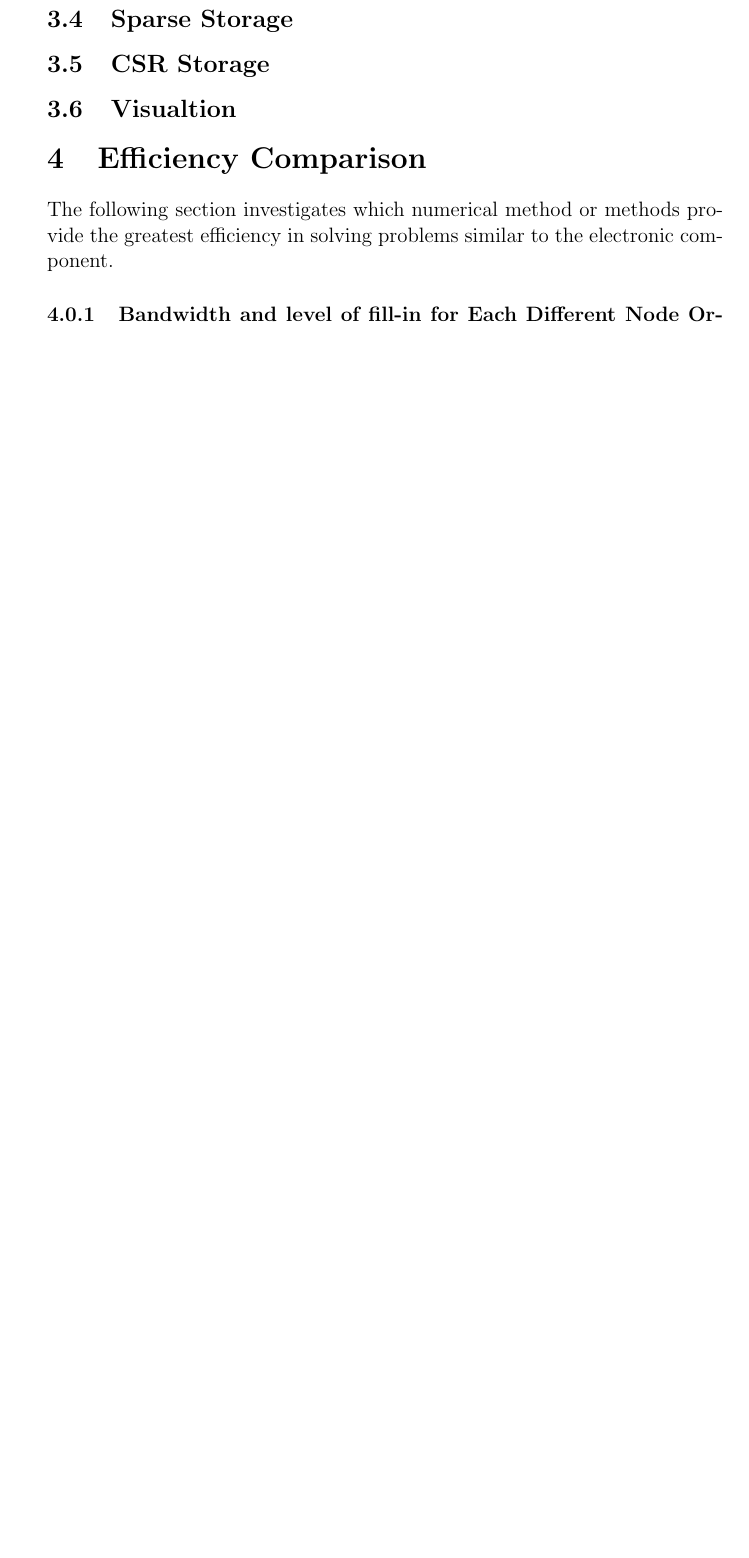
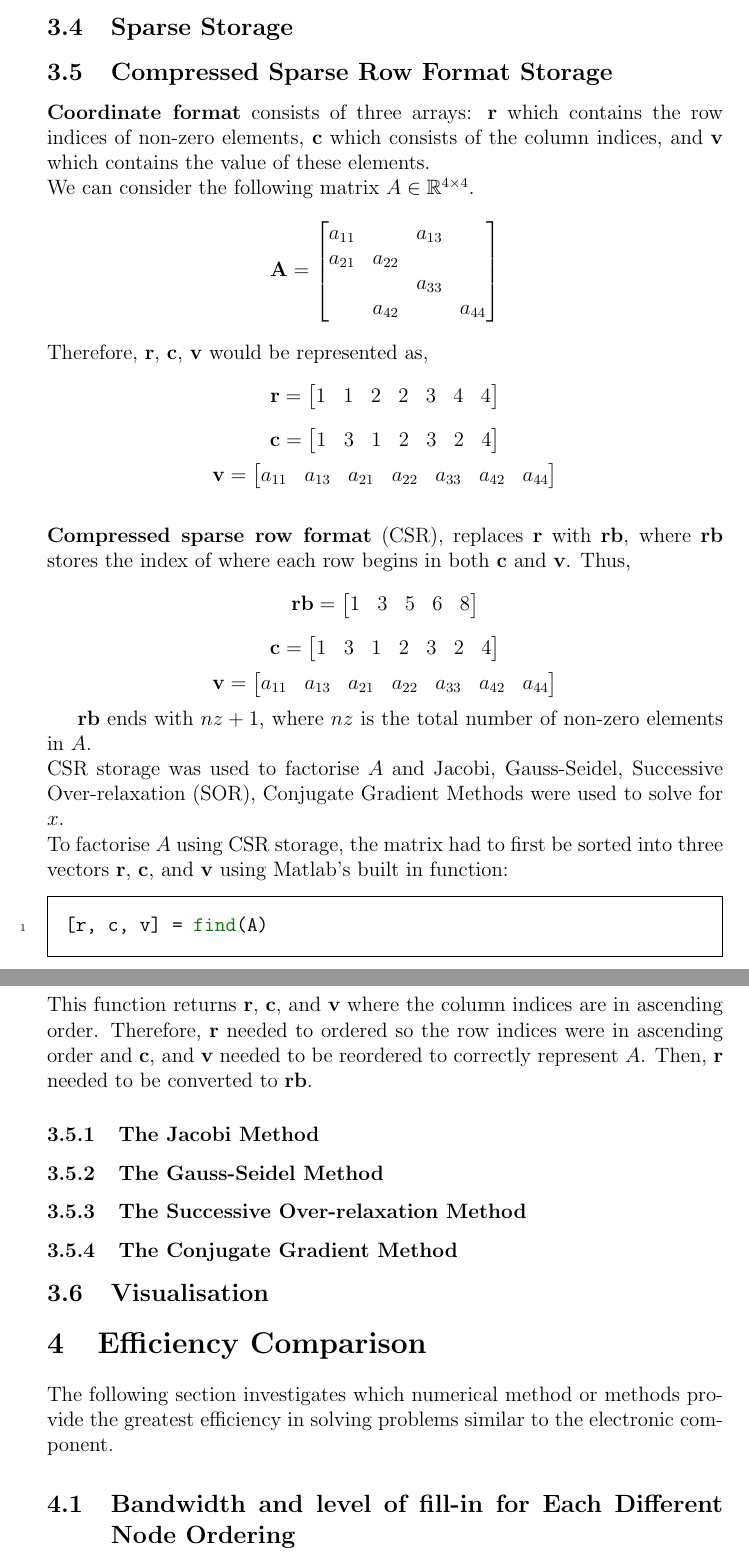
Before and after one commit to azurehutchings/Modelling-an-Electronic-Component-Case-Study, a LaTeX paper (Report/Report.tex): part of page 17 of 28 before the commit and two parts of pages 17 and 18 of 29 after it, the two joined at a grey line, cut so that both start at the same text, the shorter picture padded with empty space. Compiled offline with pdfLaTeX.

Commit message:
Updated Report

```diff
--- a/Report/Report.tex
+++ b/Report/Report.tex
@@ -2,6 +2,7 @@
 \usepackage{graphicx}
 \usepackage{gensymb}
 \usepackage{amsmath}
+\usepackage{amssymb}
 \usepackage{bm}
 \usepackage{tikz}
 \usepackage{titlesec}
@@ -396,12 +404,76 @@ A banded system is a matrix where all non-zero elements are within a certain dis
 \subsection{Sparse Storage}
 
-\subsection{CSR Storage}
+\subsection{Compressed Sparse Row Format Storage}
+\textbf{Coordinate format} consists of three arrays: \textbf{r} which contains the row indices of non-zero elements, \textbf{c} which consists of the column indices, and \textbf{v} which contains the value of these elements.
+\\
+We can consider the following matrix $A \in \mathbb{R}^{4 \times 4}$.
 
-\subsection{Visualtion}
+$$
+\textbf{A} = \begin{bmatrix}
+a_{11} & & a_{13} &\\
+a_{21} & a_{22} & &\\
+& & a_{33} & \\
+& a_{42} & & a_{44}
+\end{bmatrix}
+$$
+\\
+Therefore, \textbf{r}, \textbf{c}, \textbf{v} would be represented as,
+$$
+\textbf{r} = \begin{bmatrix}
+1 & 1 & 2 & 2 & 3 & 4 & 4
+\end{bmatrix}
+$$
+$$
+\textbf{c} = \begin{bmatrix}
+1 & 3 & 1 & 2 & 3 & 2 & 4
+\end{bmatrix}
+$$
+$$
+\textbf{v} = \begin{bmatrix}
+a_{11} & a_{13} & a_{21} & a_{22} & a_{33} & a_{42} & a_{44}
+\end{bmatrix}
+$$
+\\
+\textbf{Compressed sparse row format} (CSR), replaces \textbf{r} with \textbf{rb}, where \textbf{rb} stores the index of where each row begins in both \textbf{c} and \textbf{v}. Thus,
+$$
+\textbf{rb} = \begin{bmatrix}
+1 & 3 & 5 & 6 & 8
+\end{bmatrix}
+$$
+$$
+\textbf{c} = \begin{bmatrix}
+1 & 3 & 1 & 2 & 3 & 2 & 4
+\end{bmatrix}
+$$
+$$
+\textbf{v} = \begin{bmatrix}
+a_{11} & a_{13} & a_{21} & a_{22} & a_{33} & a_{42} & a_{44}
+\end{bmatrix}
+$$
+
+$\textbf{rb}$ ends with $nz + 1$, where $nz$ is the total number of non-zero elements in $A$.
+\\
+CSR storage was used to factorise $A$ and Jacobi, Gauss-Seidel, Successive Over-relaxation (SOR), Conjugate Gradient Methods were used to solve for $x$.
+\\
+To factorise $A$ using CSR storage, the matrix had to first be sorted into three vectors $\textbf{r}$, $\textbf{c}$, and $\textbf{v}$ using Matlab's built in function:
+\begin{minted}{matlab}
+[r, c, v] = find(A)
+\end{minted}
+This function returns $\textbf{r}$, $\textbf{c}$, and $\textbf{v}$ where the column indices are in ascending order. Therefore, $\textbf{r}$ needed to ordered so the row indices were in ascending order and $\textbf{c}$, and $\textbf{v}$ needed to be reordered to correctly represent $A$. Then, $\textbf{r}$ needed to be converted to $\textbf{rb}$.
+
+\subsubsection{The Jacobi Method}
+
+\subsubsection{The Gauss-Seidel Method}
+
+\subsubsection{The Successive Over-relaxation Method}
+
+\subsubsection{The Conjugate Gradient Method}
+
+\subsection{Visualisation}
 
 \section{Efficiency Comparison}
 The following section investigates which numerical method or methods provide the greatest efficiency in solving problems similar to the electronic component.
 
-\subsubsection{Bandwidth and level of fill-in for Each Different Node Ordering}
+\subsection{Bandwidth and level of fill-in for Each Different Node Ordering}
 
 
```
Also changed, not shown: Report/Report.tex (33 more changed lines).
